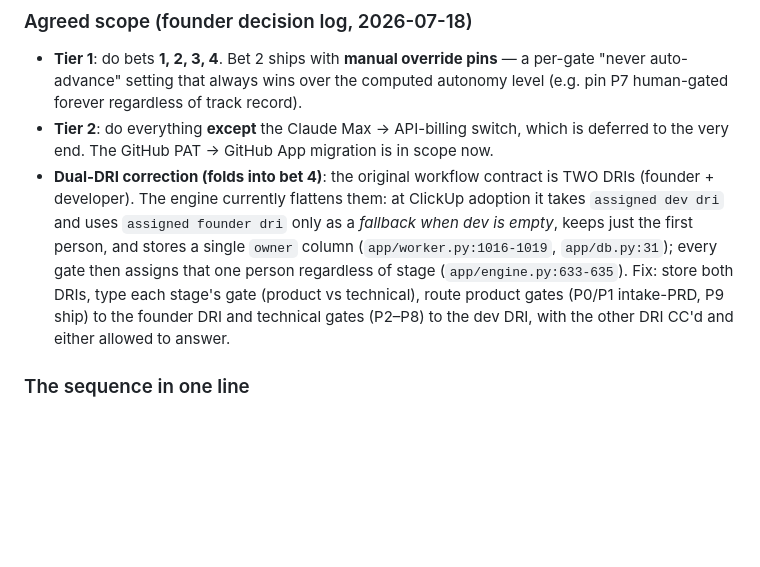
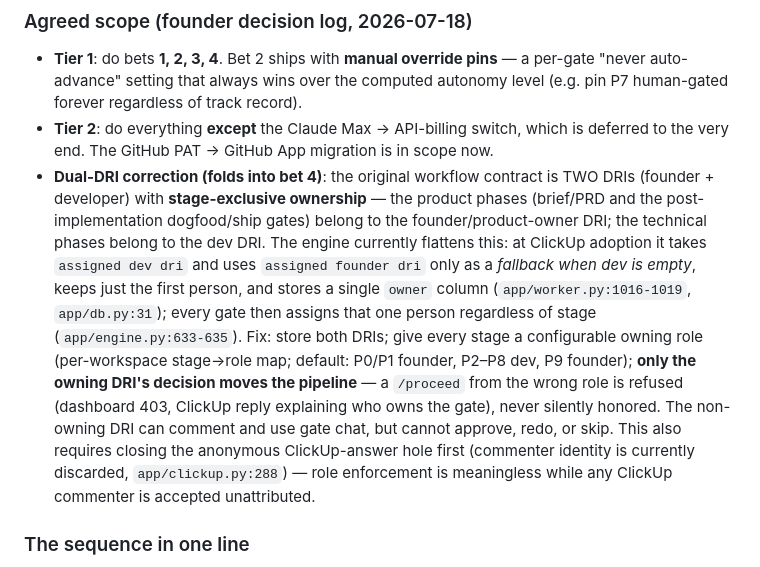
Before and after one commit to manrock007/gumo_brain, a Markdown page: docs/ENTERPRISE-READINESS-GAPS.md, the part around the change. GitHub-like rendering; blank space fills up the shorter version.

Commit message:
docs: dual-DRI gates are role-exclusive, not shared
Correct the routing fix: each stage has one owning role (configurable
per-workspace stage-to-role map), only the owning DRI's decision moves the
pipeline, wrong-role answers are refused with an explanation, and the
anonymous ClickUp-answer hole must close first for enforcement to mean
anything.

Co-Authored-By: Claude Fable 5 <noreply@anthropic.com>
Claude-Session: https://claude.ai/code/session_01MQXFHq9G5PFsKpjbAPunWM

```diff
--- a/docs/ENTERPRISE-READINESS-GAPS.md
+++ b/docs/ENTERPRISE-READINESS-GAPS.md
@@ -226,15 +226,23 @@ per-tenant isolation are boring. (XL)
   which is deferred to the very end. The GitHub PAT → GitHub App migration is
   in scope now.
 - **Dual-DRI correction (folds into bet 4)**: the original workflow contract
-  is TWO DRIs (founder + developer). The engine currently flattens them: at
-  ClickUp adoption it takes `assigned dev dri` and uses `assigned founder dri`
-  only as a *fallback when dev is empty*, keeps just the first person, and
-  stores a single `owner` column (`app/worker.py:1016-1019`, `app/db.py:31`);
-  every gate then assigns that one person regardless of stage
-  (`app/engine.py:633-635`). Fix: store both DRIs, type each stage's gate
-  (product vs technical), route product gates (P0/P1 intake-PRD, P9 ship)
-  to the founder DRI and technical gates (P2–P8) to the dev DRI, with the
-  other DRI CC'd and either allowed to answer.
+  is TWO DRIs (founder + developer) with **stage-exclusive ownership** — the
+  product phases (brief/PRD and the post-implementation dogfood/ship gates)
+  belong to the founder/product-owner DRI; the technical phases belong to the
+  dev DRI. The engine currently flattens this: at ClickUp adoption it takes
+  `assigned dev dri` and uses `assigned founder dri` only as a *fallback when
+  dev is empty*, keeps just the first person, and stores a single `owner`
+  column (`app/worker.py:1016-1019`, `app/db.py:31`); every gate then assigns
+  that one person regardless of stage (`app/engine.py:633-635`). Fix: store
+  both DRIs; give every stage a configurable owning role (per-workspace
+  stage→role map; default: P0/P1 founder, P2–P8 dev, P9 founder); **only the
+  owning DRI's decision moves the pipeline** — a `/proceed` from the wrong
+  role is refused (dashboard 403, ClickUp reply explaining who owns the gate),
+  never silently honored. The non-owning DRI can comment and use gate chat,
+  but cannot approve, redo, or skip. This also requires closing the anonymous
+  ClickUp-answer hole first (commenter identity is currently discarded,
+  `app/clickup.py:288`) — role enforcement is meaningless while any ClickUp
+  commenter is accepted unattributed.
 
 ### The sequence in one line
 
```
